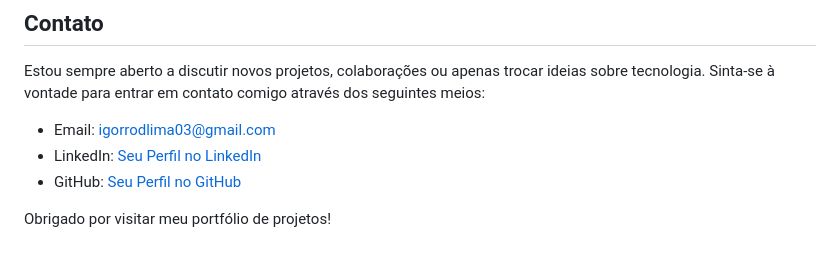
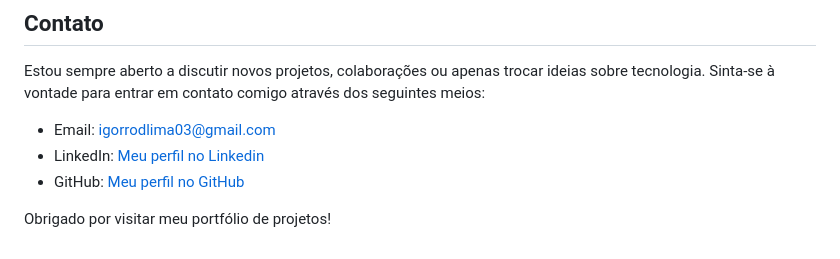
Before and after one commit to igorrodlima/Data-Analysis--Pizza-Restaurant-Sales, a Markdown page: README.md, the part around the change. Drawn GitHub-style.

```diff
--- a/README.md
+++ b/README.md
@@ -33,7 +33,7 @@ Atualmente, sou estudante de Estatística com uma paixão intensa por dados. Al
 Estou sempre aberto a discutir novos projetos, colaborações ou apenas trocar ideias sobre tecnologia. Sinta-se à vontade para entrar em contato comigo através dos seguintes meios:
 
 - Email: igorrodlima03@gmail.com
-- LinkedIn: [Seu Perfil no LinkedIn](https://www.linkedin.com/in/igorrodlima/)
-- GitHub: [Seu Perfil no GitHub](https://github.com/igorrodlima)
+- LinkedIn: [Meu perfil no Linkedin](https://www.linkedin.com/in/igorrodlima/)
+- GitHub: [Meu perfil no GitHub](https://github.com/igorrodlima)
 
 Obrigado por visitar meu portfólio de projetos!
```
